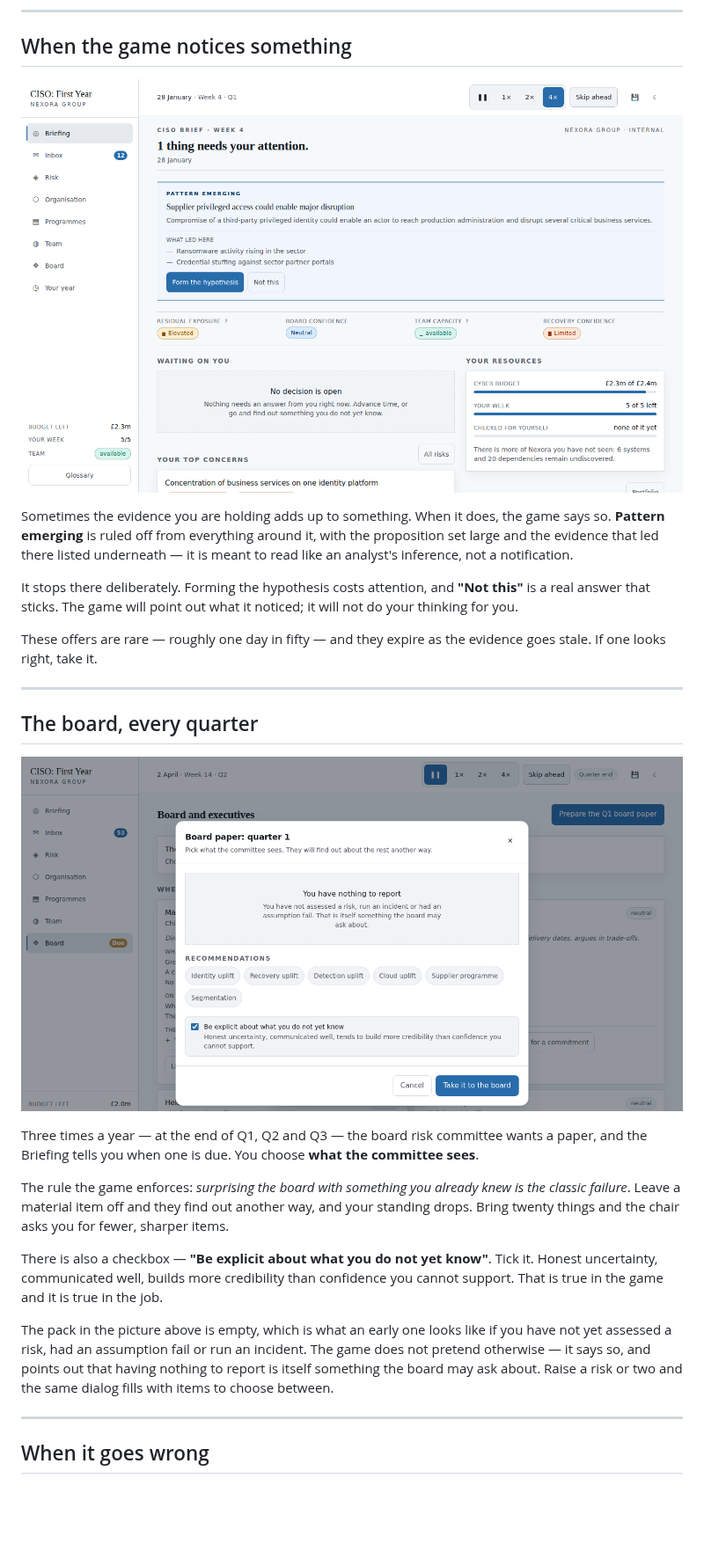
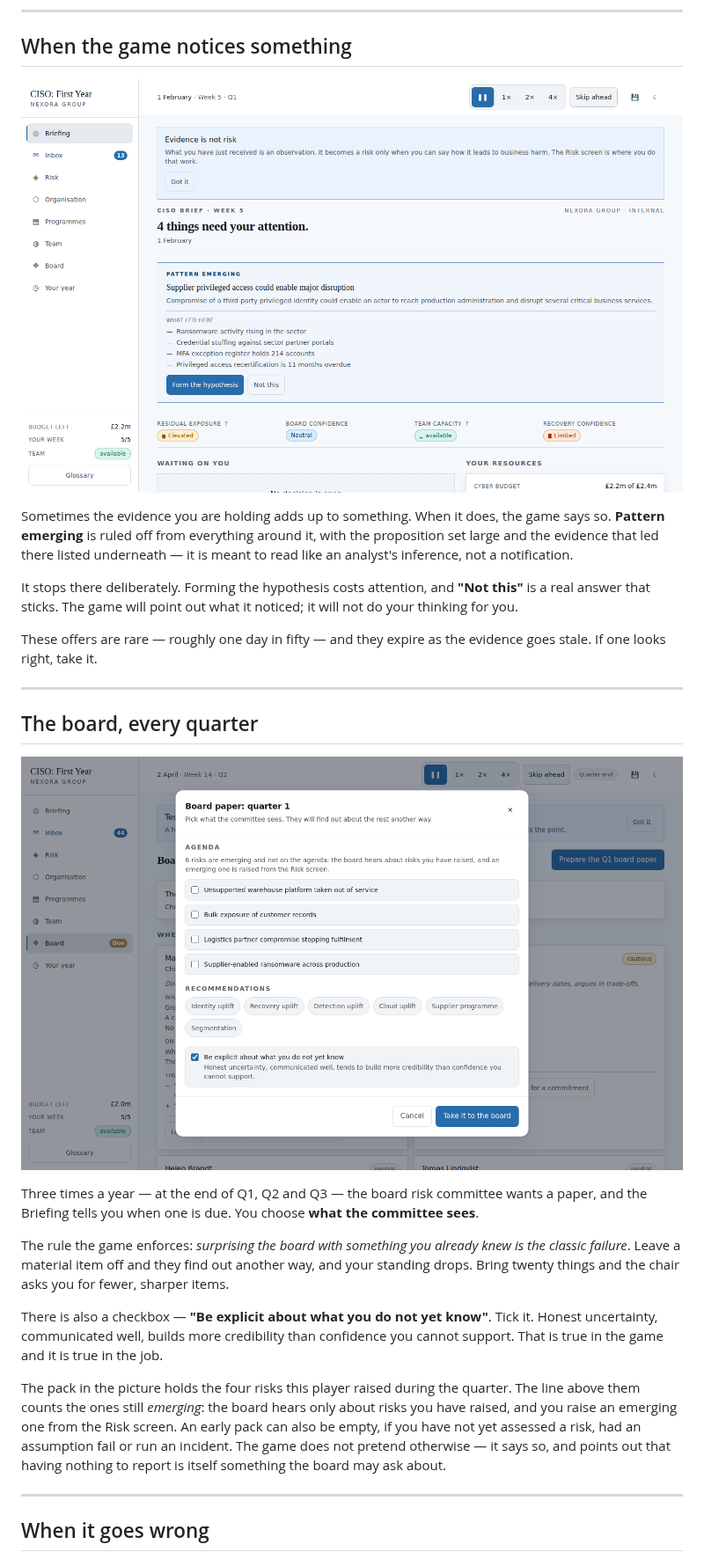
Before and after one commit to cisohabitat/CISO-Risk-Game, a Markdown page: docs/PLAYER_GUIDE.md, the part around the change. Shown at 88% size. Rendered like a GitHub page; pictures changed too: docs/images/07-pattern.png, docs/images/08-board.png; blank space fills up the shorter version.

```diff
--- a/docs/PLAYER_GUIDE.md
+++ b/docs/PLAYER_GUIDE.md
@@ -262,11 +262,13 @@ Tick it. Honest uncertainty, communicated well, builds more credibility than
 confidence you cannot support. That is true in the game and it is true in the
 job.
 
-The pack in the picture above is empty, which is what an early one looks like
-if you have not yet assessed a risk, had an assumption fail or run an incident.
-The game does not pretend otherwise — it says so, and points out that having
-nothing to report is itself something the board may ask about. Raise a risk or
-two and the same dialog fills with items to choose between.
+The pack in the picture holds the four risks this player raised during the
+quarter. The line above them counts the ones still *emerging*: the board hears
+only about risks you have raised, and you raise an emerging one from the Risk
+screen. An early pack can also be empty, if you have not yet assessed a risk,
+had an assumption fail or run an incident. The game does not pretend otherwise
+— it says so, and points out that having nothing to report is itself something
+the board may ask about.
 
 ---
 
```
Also changed, not shown: docs/FINDINGS.md (+17 -11 lines), 3 other files.
